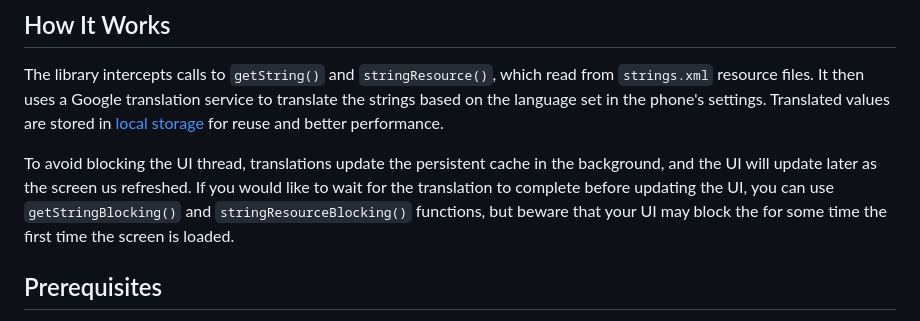
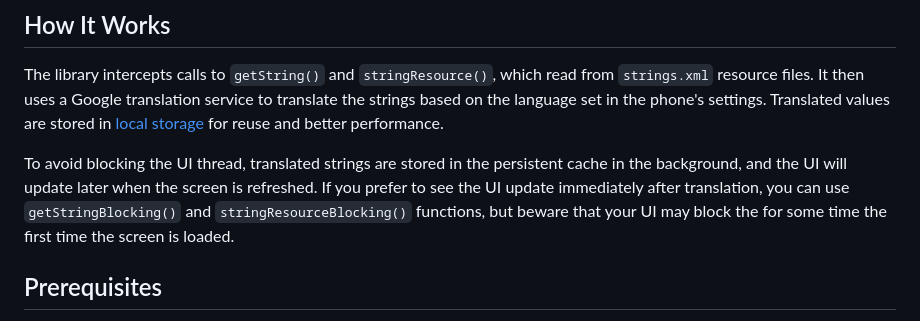
Before and after one commit to izivkov/DynamicResourceTranslator, a Markdown page: README.md, the part around the change. Drawn GitHub-style.

Commit message:
Updated the the README file

```diff
--- a/README.md
+++ b/README.md
@@ -36,8 +36,8 @@ The library intercepts calls to `getString()` and `stringResource()`, which read
 It then uses a Google translation service to translate the strings based on the language set in the phone's settings.
 Translated values are stored in [local storage](https://developer.android.com/training/data-storage) for reuse and better performance.
 
-To avoid blocking the UI thread, translations update the persistent cache in the background, and the UI will update later as the screen us refreshed. If you
-would like to wait for the translation to complete before updating the UI, you can use `getStringBlocking()` and `stringResourceBlocking()` functions,
+To avoid blocking the UI thread, translated strings are stored in the persistent cache in the background, and the UI will update later when the screen is refreshed. If you
+prefer to see the UI update immediately after translation, you can use `getStringBlocking()` and `stringResourceBlocking()` functions,
 but beware that your UI may block the for some time the first time the screen is loaded.
 
 ## Prerequisites
```
